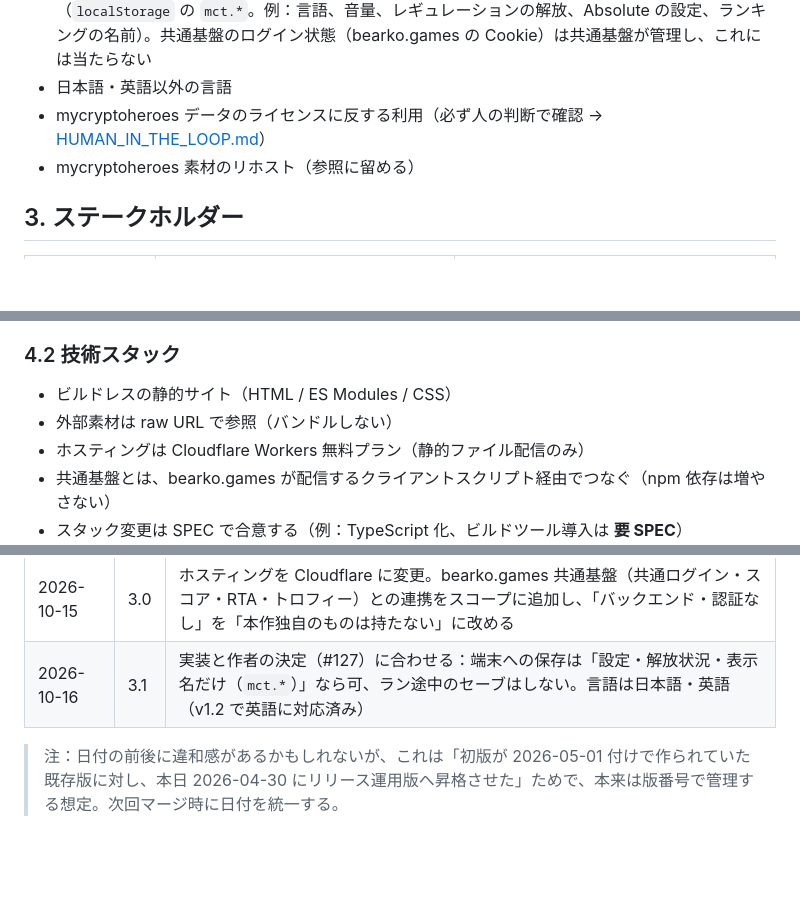
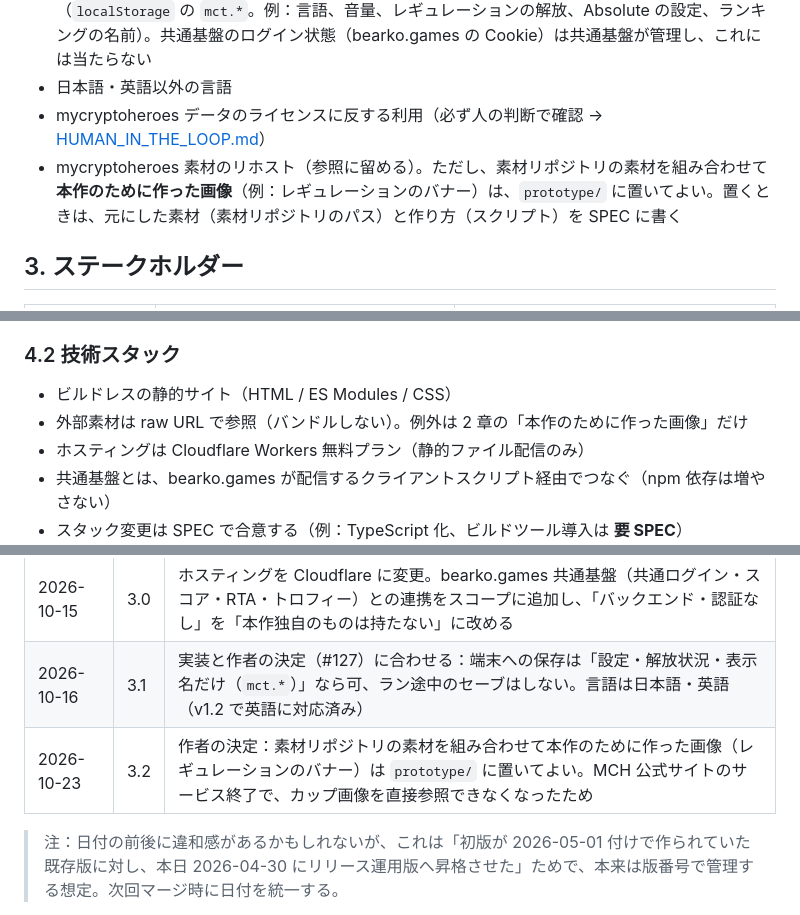
Before and after one commit to bearko/mycryptotactics, a Markdown page: docs/charters/PROJECT_CHARTER.md, 3 parts joined by grey strips. Rendered like a GitHub page; blank space fills up the shorter version.

```diff
--- a/docs/charters/PROJECT_CHARTER.md
+++ b/docs/charters/PROJECT_CHARTER.md
@@ -29,7 +29,7 @@
 - ラン（挑戦）の途中経過のセーブ。端末に保存してよいのは **設定・解放状況・表示名だけ**（`localStorage` の `mct.*`。例：言語、音量、レギュレーションの解放、Absolute の設定、ランキングの名前）。共通基盤のログイン状態（bearko.games の Cookie）は共通基盤が管理し、これには当たらない
 - 日本語・英語以外の言語
 - mycryptoheroes データのライセンスに反する利用（必ず人の判断で確認 → [HUMAN_IN_THE_LOOP.md](../process/HUMAN_IN_THE_LOOP.md)）
-- mycryptoheroes 素材のリホスト（参照に留める）
+- mycryptoheroes 素材のリホスト（参照に留める）。ただし、素材リポジトリの素材を組み合わせて **本作のために作った画像**（例：レギュレーションのバナー）は、`prototype/` に置いてよい。置くときは、元にした素材（素材リポジトリのパス）と作り方（スクリプト）を SPEC に書く
 
 ## 3. ステークホルダー
 
@@ -49,7 +49,7 @@
 ### 4.2 技術スタック
 
 - ビルドレスの静的サイト（HTML / ES Modules / CSS）
-- 外部素材は raw URL で参照（バンドルしない）
+- 外部素材は raw URL で参照（バンドルしない）。例外は 2 章の「本作のために作った画像」だけ
 - ホスティングは Cloudflare Workers 無料プラン（静的ファイル配信のみ）
 - 共通基盤とは、bearko.games が配信するクライアントスクリプト経由でつなぐ（npm 依存は増やさない）
 - スタック変更は SPEC で合意する（例：TypeScript 化、ビルドツール導入は **要 SPEC**）
@@ -119,6 +119,7 @@
 | 2026-04-30 | 2.0 | リリースを成功定義に組み込み、AI エージェント運用・体制・法務を明文化 |
 | 2026-10-15 | 3.0 | ホスティングを Cloudflare に変更。bearko.games 共通基盤（共通ログイン・スコア・RTA・トロフィー）との連携をスコープに追加し、「バックエンド・認証なし」を「本作独自のものは持たない」に改める |
 | 2026-10-16 | 3.1 | 実装と作者の決定（#127）に合わせる：端末への保存は「設定・解放状況・表示名だけ（`mct.*`）」なら可、ラン途中のセーブはしない。言語は日本語・英語（v1.2 で英語に対応済み） |
+| 2026-10-23 | 3.2 | 作者の決定：素材リポジトリの素材を組み合わせて本作のために作った画像（レギュレーションのバナー）は `prototype/` に置いてよい。MCH 公式サイトのサービス終了で、カップ画像を直接参照できなくなったため |
 
 > 注：日付の前後に違和感があるかもしれないが、これは「初版が 2026-05-01 付けで作られていた既存版に対し、本日 2026-04-30 にリリース運用版へ昇格させた」ためで、本来は版番号で管理する想定。次回マージ時に日付を統一する。
 
```
Also changed, not shown: other parts of docs/charters/PROJECT_CHARTER.md (+1 -1 lines), CLAUDE.md (+3 -3 lines).
